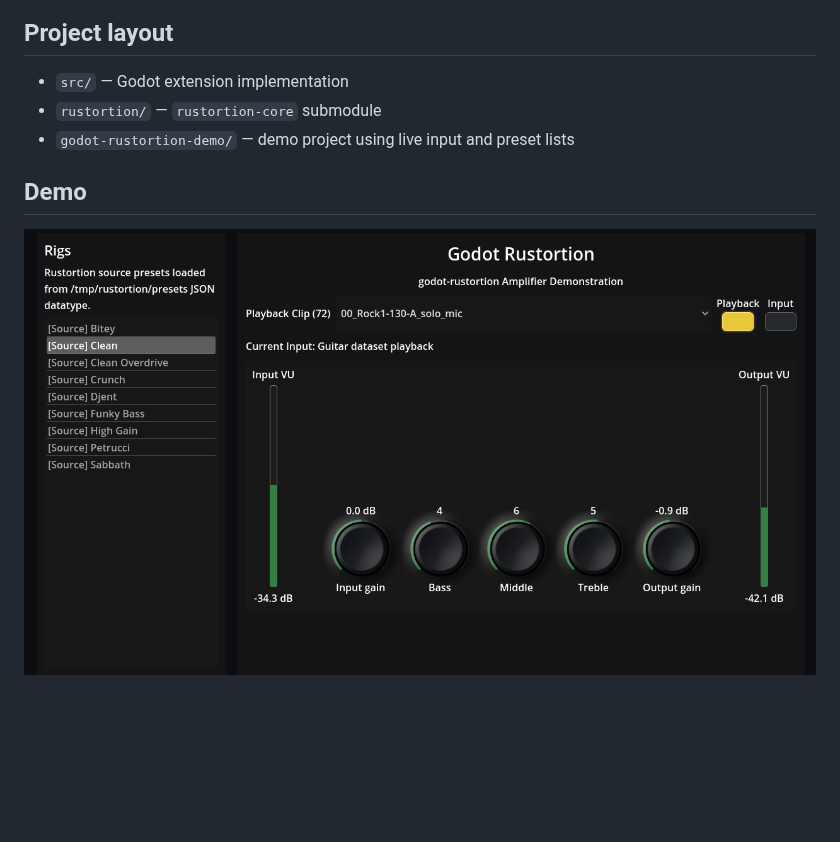
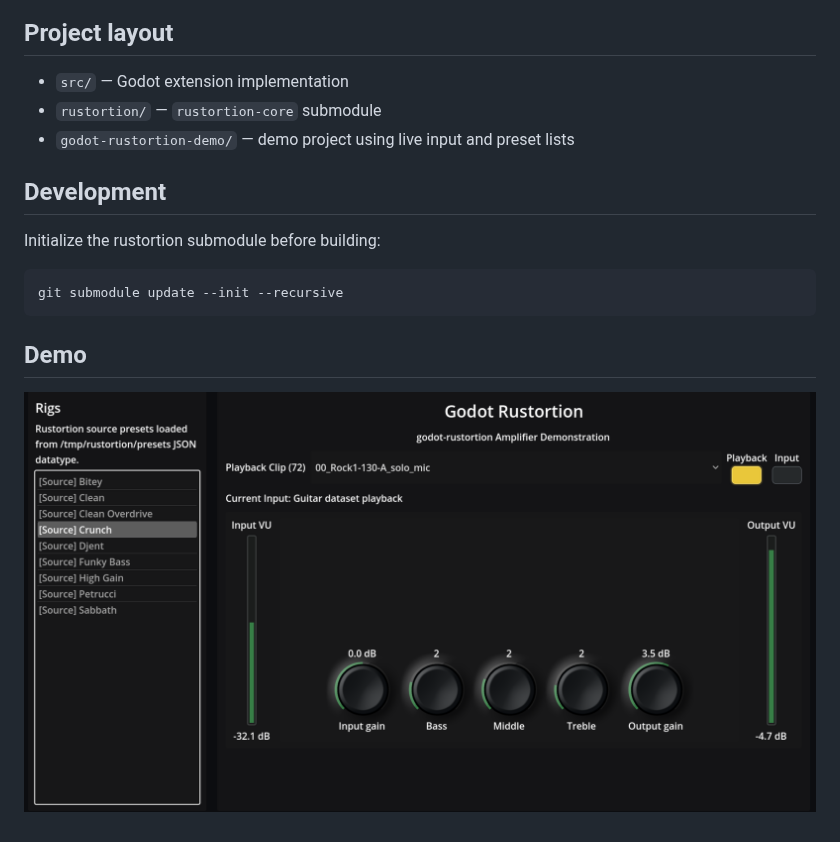
Before and after one commit to goguitar/godot-rustortion, a Markdown page: README.md, the part around the change. GitHub-like rendering; pictures changed too: screenshots/demo_scene.png; blank space fills up the shorter version.

````diff
--- a/README.md
+++ b/README.md
@@ -20,6 +20,14 @@ It is designed for guitar-style real-time processing with a simple data-driven A
 - `rustortion/` — `rustortion-core` submodule
 - `godot-rustortion-demo/` — demo project using live input and preset lists
 
+## Development
+
+Initialize the rustortion submodule before building:
+
+```bash
+git submodule update --init --recursive
+```
+
 ## Demo
 
 ![Demo Scene](screenshots/demo_scene.png)
````
Also changed, not shown: screenshots/icon.png (added), 7 other files.
